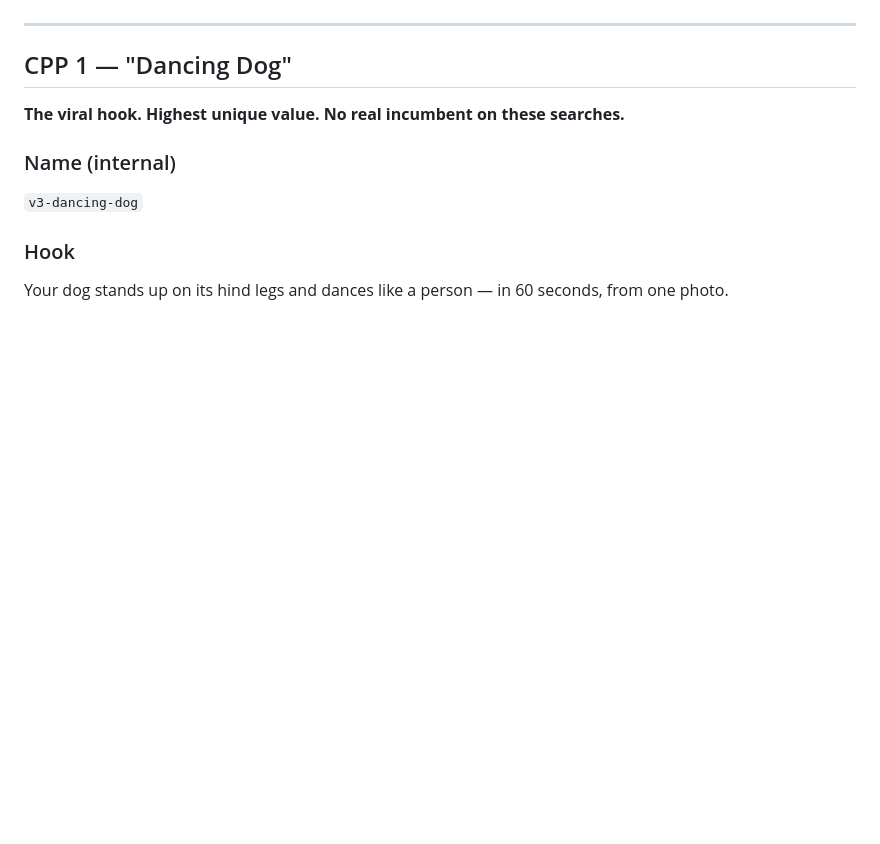
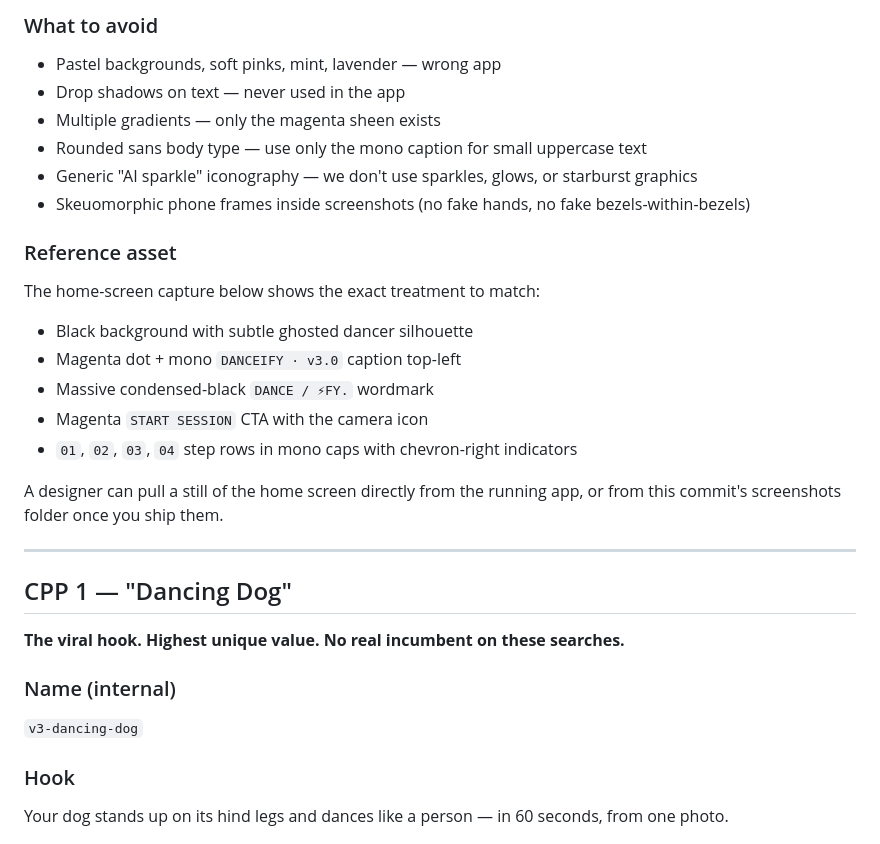
Before and after one commit to jrl8085/danceify-site, a Markdown page: CUSTOM_PRODUCT_PAGES.md, the part around one of its changes. Rendered like a GitHub page; blank space fills up the shorter version.

```diff
--- a/CUSTOM_PRODUCT_PAGES.md
+++ b/CUSTOM_PRODUCT_PAGES.md
@@ -14,3 +67,20 @@ Each CPP below lists:
+### What to avoid
+- Pastel backgrounds, soft pinks, mint, lavender — wrong app
+- Drop shadows on text — never used in the app
+- Multiple gradients — only the magenta sheen exists
+- Rounded sans body type — use only the mono caption for small uppercase text
+- Generic "AI sparkle" iconography — we don't use sparkles, glows, or starburst graphics
+- Skeuomorphic phone frames inside screenshots (no fake hands, no fake bezels-within-bezels)
+
+### Reference asset
+The home-screen capture below shows the exact treatment to match:
+- Black background with subtle ghosted dancer silhouette
+- Magenta dot + mono `DANCEIFY · v3.0` caption top-left
+- Massive condensed-black `DANCE / ⚡FY.` wordmark
+- Magenta `START SESSION` CTA with the camera icon
+- `01`, `02`, `03`, `04` step rows in mono caps with chevron-right indicators
+
+A designer can pull a still of the home screen directly from the running app, or from this commit's screenshots folder once you ship them.
 
 ---
 
```
Also changed, not shown: other parts of CUSTOM_PRODUCT_PAGES.md (+53 -0 lines).
